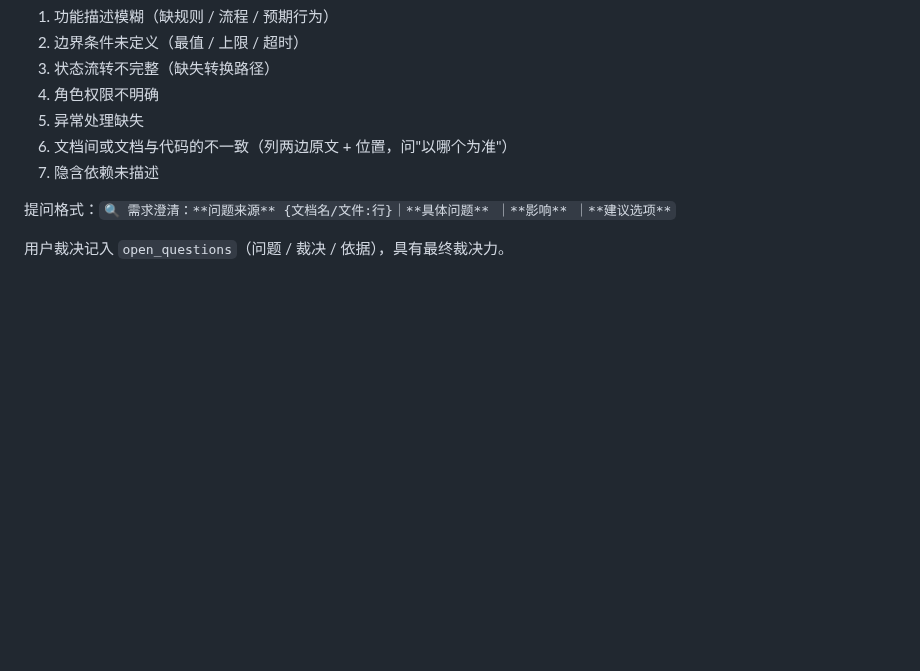
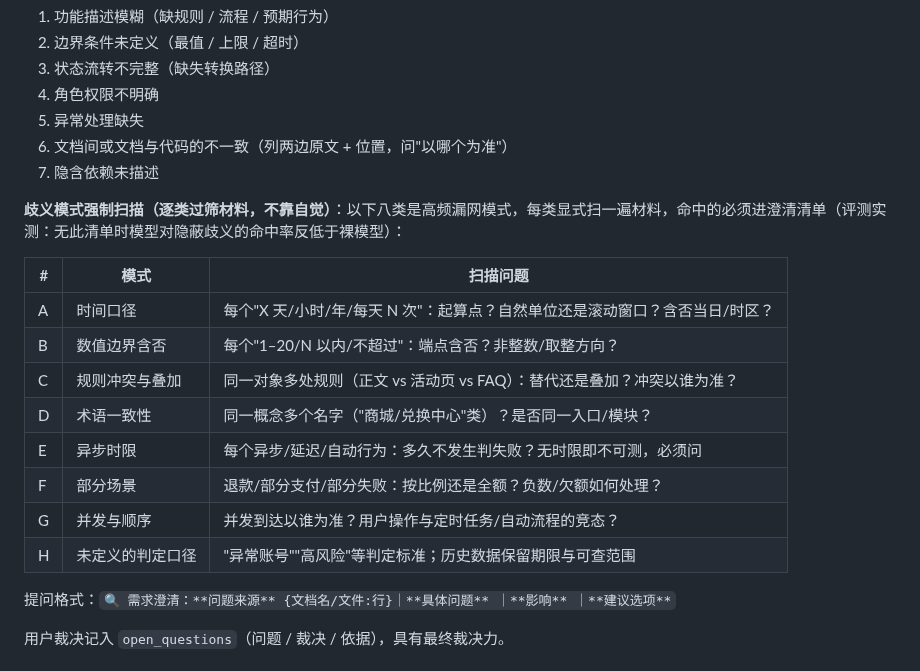
Before and after one commit to fishzjp/qa-skills, a Markdown page: requirement-analysis/SKILL.md, the part around the change. Rendered like a GitHub page; blank space fills up the shorter version.

Commit message:
澄清修复闭环：八类歧义扫描表进 skill，复验轮反向结果消除
- requirement-analysis/SKILL.md：新增八类歧义模式强制扫描表（A 时间口径 …
  H 未定义判定口径）——评测实测驱动：无清单时对隐蔽歧义命中率反低于裸模型
- test-case-writing/SKILL.md：新增 YAML 转义纪律（防空解析，一条解析失败
  中断下游）
- runs/20260821_111853_clafix/：修复后复验轮（仅重跑 req-clarify-ambiguity，
  3 采样）——澄清任务 On 检出 100% vs Off 85.2%，此前的澄清反向结果消除
- LATEST.md 同步切换至该轮报告（含 executability_zero_samples /
  judge_grounding / execution_pass3 新口径字段）

```diff
--- a/requirement-analysis/SKILL.md
+++ b/requirement-analysis/SKILL.md
@@ -74,6 +74,19 @@ requirement_model:
 6. 文档间或文档与代码的不一致（列两边原文 + 位置，问"以哪个为准"）
 7. 隐含依赖未描述
 
+**歧义模式强制扫描（逐类过筛材料，不靠自觉）**：以下八类是高频漏网模式，每类显式扫一遍材料，命中的必须进澄清清单（评测实测：无此清单时模型对隐蔽歧义的命中率反低于裸模型）：
+
+| # | 模式 | 扫描问题 |
+|---|------|---------|
+| A | 时间口径 | 每个"X 天/小时/年/每天 N 次"：起算点？自然单位还是滚动窗口？含否当日/时区？ |
+| B | 数值边界含否 | 每个"1–20/N 以内/不超过"：端点含否？非整数/取整方向？ |
+| C | 规则冲突与叠加 | 同一对象多处规则（正文 vs 活动页 vs FAQ）：替代还是叠加？冲突以谁为准？ |
+| D | 术语一致性 | 同一概念多个名字（"商城/兑换中心"类）？是否同一入口/模块？ |
+| E | 异步时限 | 每个异步/延迟/自动行为：多久不发生判失败？无时限即不可测，必须问 |
+| F | 部分场景 | 退款/部分支付/部分失败：按比例还是全额？负数/欠额如何处理？ |
+| G | 并发与顺序 | 并发到达以谁为准？用户操作与定时任务/自动流程的竞态？ |
+| H | 未定义的判定口径 | "异常账号""高风险"等判定标准；历史数据保留期限与可查范围 |
+
 提问格式：`🔍 需求澄清：**问题来源** {文档名/文件:行}｜**具体问题** ｜**影响** ｜**建议选项**`
 
 用户裁决记入 `open_questions`（问题 / 裁决 / 依据），具有最终裁决力。
```
Also changed, not shown: test-case-writing/SKILL.md (+2 -0 lines).
